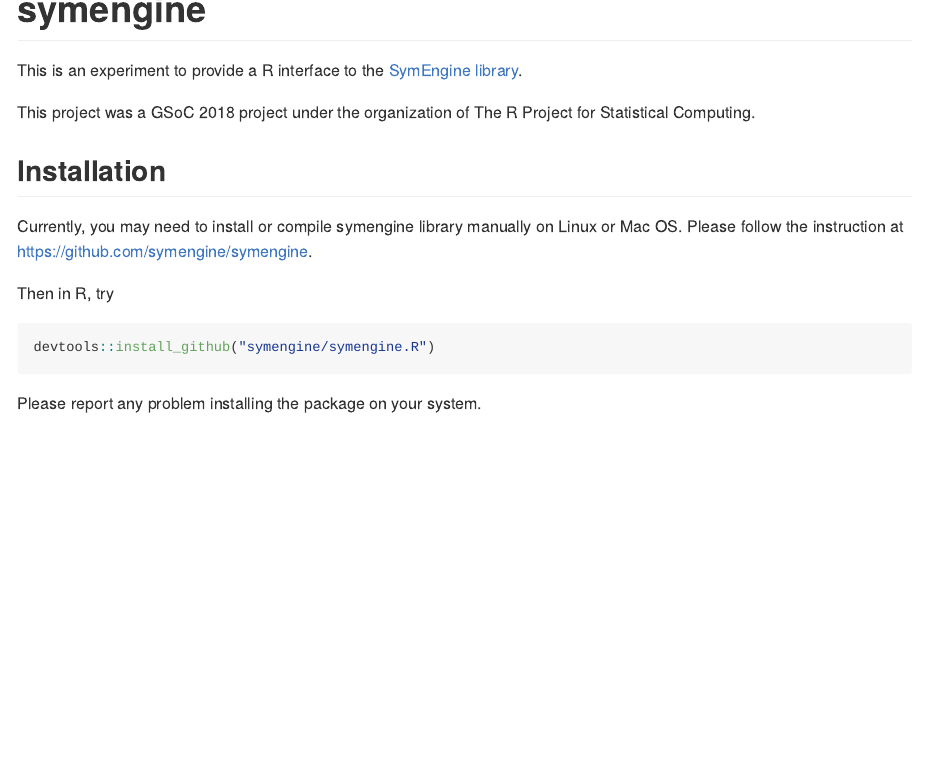
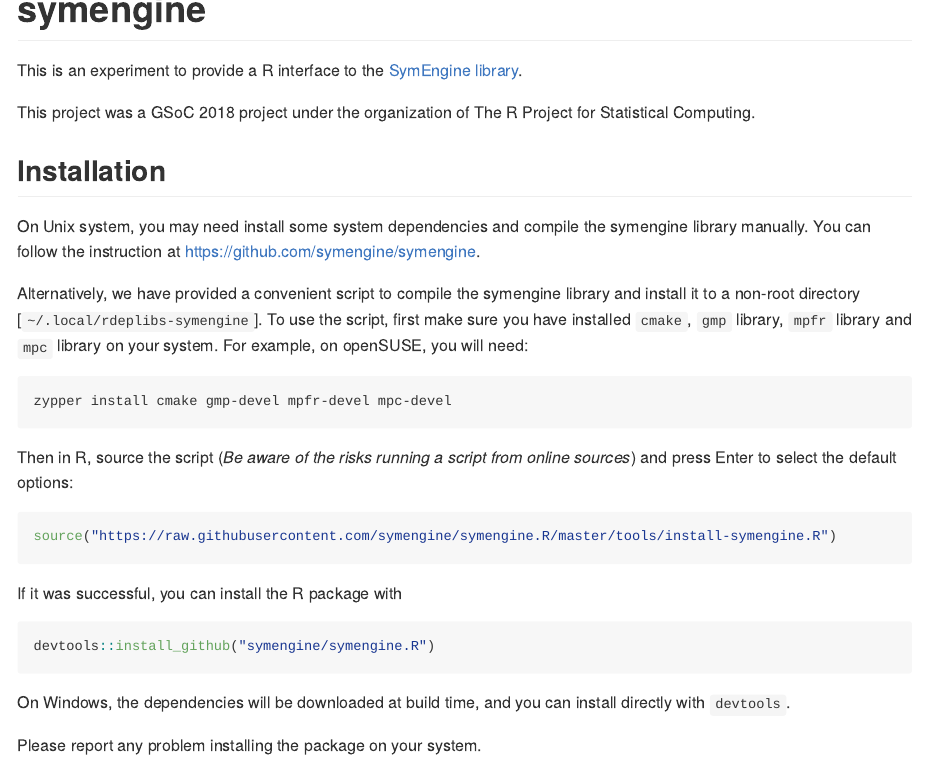
Before and after one commit to symengine/symengine.R, an R Markdown document (README.Rmd): the page in a window 1100 px wide, from its top. The pictures show the output file README.md that the author committed with the source, drawn offline in the style of GitHub; long lines of code are wrapped; badge pictures from the web are left out.

Commit message:
Update the installation instruction in README

````diff
--- a/README.Rmd
+++ b/README.Rmd
@@ -25,14 +25,34 @@
 
 ## Installation
 
-Currently, you may need to install or compile symengine library manually on Linux or Mac OS.
-Please follow the instruction at https://github.com/symengine/symengine.
+On Unix system, you may need install some system dependencies and compile the
+symengine library manually. You can follow the instruction at
+https://github.com/symengine/symengine.
 
-Then in R, try
+Alternatively, we have provided a convenient script to compile the symengine
+library and install it to a non-root directory [`~/.local/rdeplibs-symengine`].
+To use the script, first make sure you have installed `cmake`, `gmp` library,
+`mpfr` library and `mpc` library on your system. For example, on openSUSE, you will need:
+
+```
+zypper install cmake gmp-devel mpfr-devel mpc-devel
+```
+
+Then in R, source the script (*Be aware of the risks running a script from online sources*)
+and press Enter to select the default options:
+
+```r
+source("https://raw.githubusercontent.com/symengine/symengine.R/master/tools/install-symengine.R")
+```
+
+If it was successful, you can install the R package with
 
 ```{r, eval=FALSE}
 devtools::install_github("symengine/symengine.R")
 ```
+
+On Windows, the dependencies will be downloaded at build time, and you can install
+directly with `devtools`.
 
 Please report any problem installing the package on your system.
 
````
Also changed, not shown: README.md.
